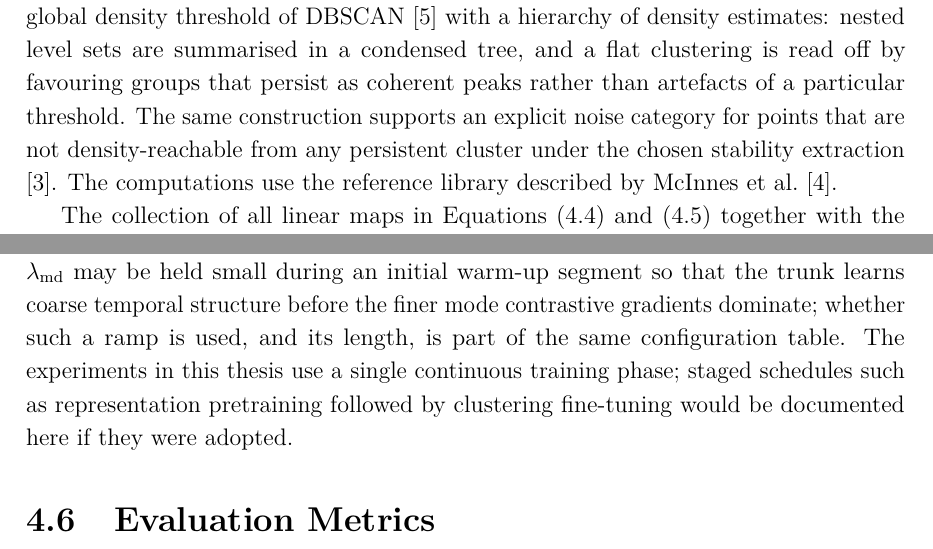
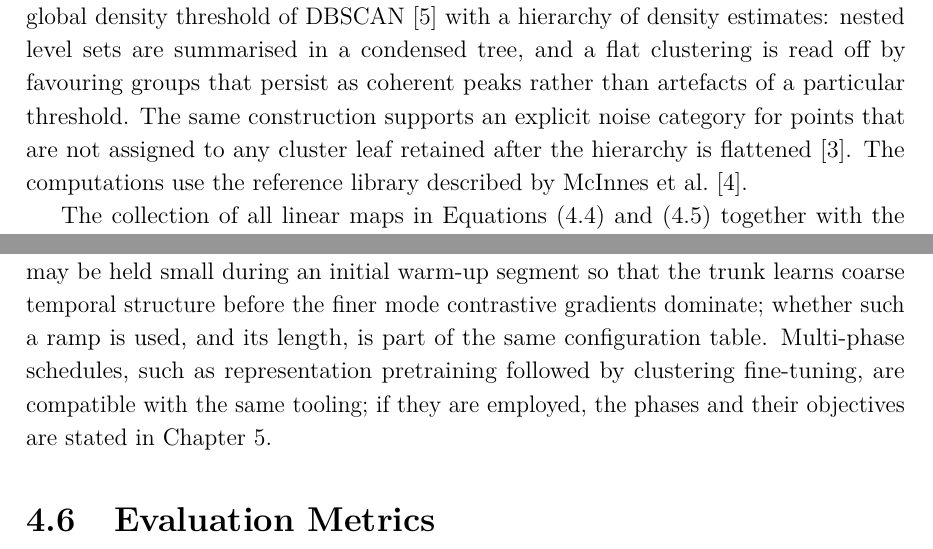
Before and after one commit to macktron/masters-thesis, a LaTeX thesis (main.tex, which reads sections/04_method/03_architecture.tex, sections/04_method/05_training_procedure.tex): two parts of pages 20 and 24 of 34, joined at a grey line, cut so that both start at the same text. Compiled offline with pdfLaTeX.

Commit message:
autosave: 2026-05-13T11:51:33Z

```diff
--- a/sections/04_method/03_architecture.tex
+++ b/sections/04_method/03_architecture.tex
@@ -49,7 +49,7 @@ The projection heads in \cref{eq:method:proj_heads} map each pulse to a continuo
 Each window is thus a self-contained pulse train segment in embedding space, consistent with the windowing of \cref{sec:method:data}, and the effective cardinalities of the inferred emitter and mode partitions follow the density hierarchy instead of fixing $K_{\mathrm{em}}$ or $K_{\mathrm{md}}$ a priori.
 
 As defined in the framework of \textcite{campello2015hierarchical}, \gls{hdbscan} replaces the single global density threshold of DBSCAN \parencite{ester1996density} with a hierarchy of density estimates: nested level sets are summarised in a condensed tree, and a flat clustering is read off by favouring groups that persist as coherent peaks rather than artefacts of a particular threshold.
-The same construction supports an explicit noise category for points that are not density-reachable from any persistent cluster under the chosen stability extraction \parencite{campello2015hierarchical}.
+The same construction supports an explicit noise category for points that are not assigned to any cluster leaf retained after the hierarchy is flattened \parencite{campello2015hierarchical}.
 The computations use the reference library described by \textcite{mcinnes2017hdbscan}.
 
 The collection of all linear maps in \cref{eq:method:input_embed,eq:method:proj_heads} together with the attention and \gls{ffn} weights of the trunk and branches constitutes the parameter vector $\bm{\theta}$ that the loss in \cref{sec:method:loss} optimises.
--- a/sections/04_method/05_training_procedure.tex
+++ b/sections/04_method/05_training_procedure.tex
@@ -13,4 +13,4 @@ Training can be stopped early when a validation score computed on held-out windo
 
 If a \gls{dec}-style Kullback--Leibler term is added as suggested in \cref{sec:method:loss}, target distributions are recomputed from the student assignments on a schedule analogous to \textcite{xie2016unsupervised}, and any sharpening temperature or update period is treated as part of the optimisation protocol reported in \cref{ch:experiments}.
 Likewise, the mode-branch weight $\lambda_{\mathrm{md}}$ may be held small during an initial warm-up segment so that the trunk learns coarse temporal structure before the finer mode contrastive gradients dominate; whether such a ramp is used, and its length, is part of the same configuration table.
-The experiments in this thesis use a single continuous training phase; staged schedules such as representation pretraining followed by clustering fine-tuning would be documented here if they were adopted.
+Multi-phase schedules, such as representation pretraining followed by clustering fine-tuning, are compatible with the same tooling; if they are employed, the phases and their objectives are stated in \cref{ch:experiments}.
```
Also changed, not shown: thesis.bib (+2 -1 lines), main.pdf.
